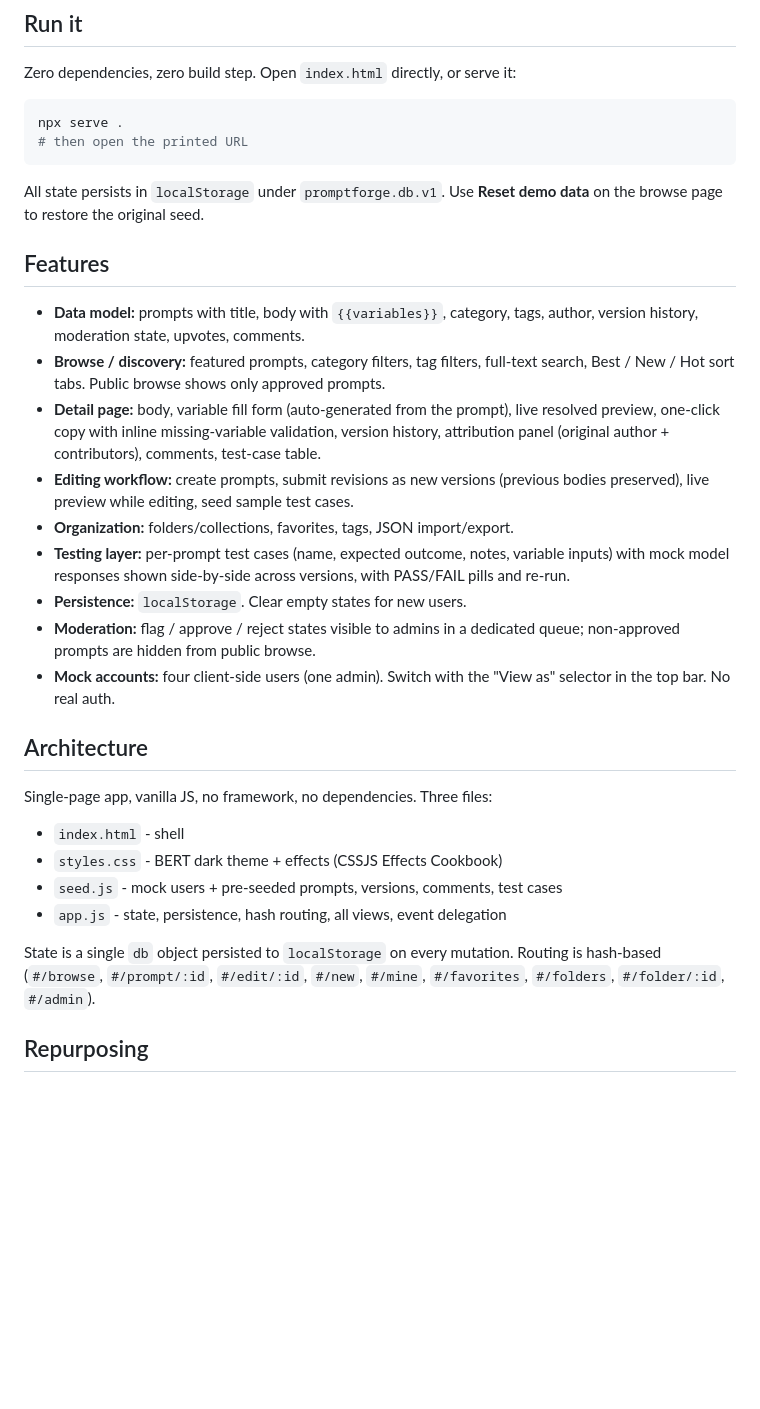
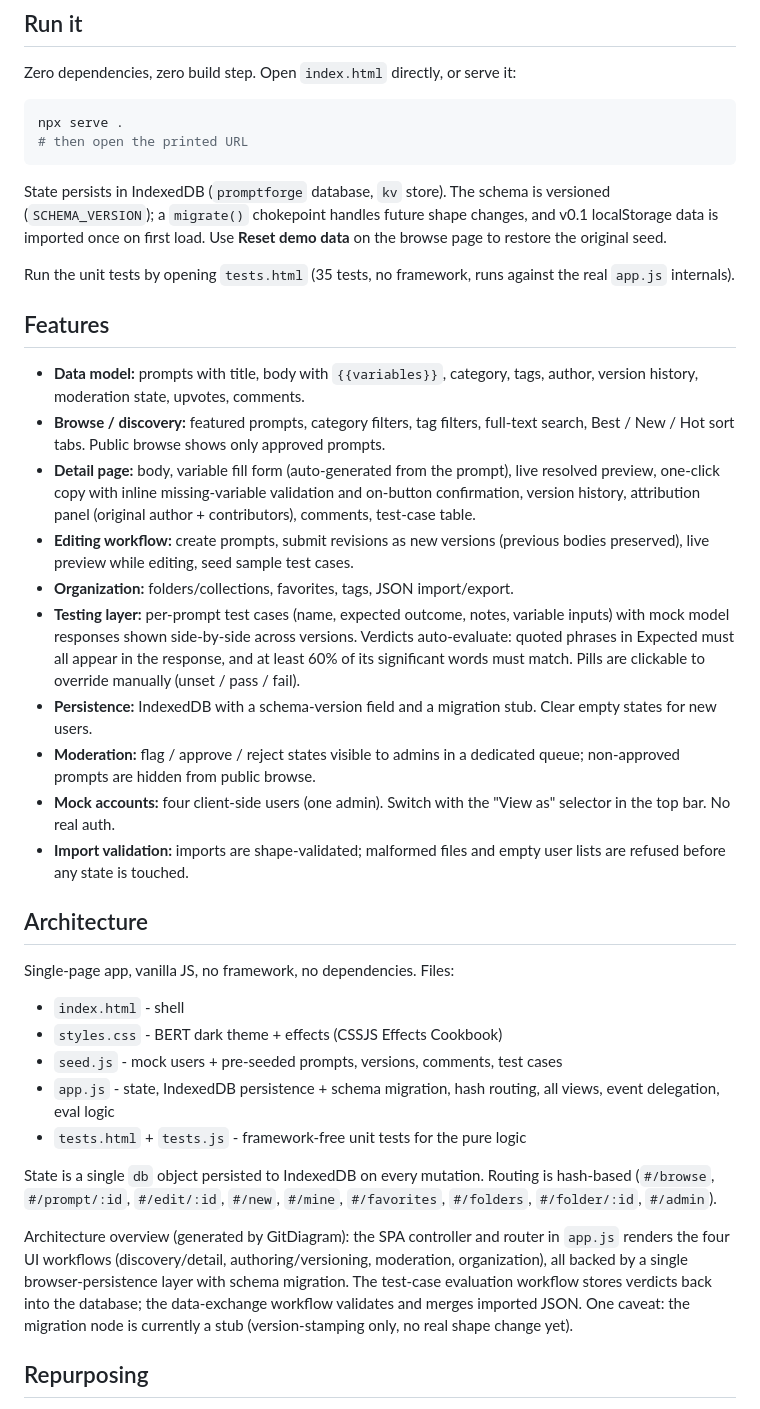
Before and after one commit to mizcausevic-dev/promptforge, a Markdown page: README.md, the part around one of its changes. GitHub-like rendering; blank space fills up the shorter version.

````diff
--- a/README.md
+++ b/README.md
@@ -15,30 +26,36 @@ npx serve .
 # then open the printed URL
 ```
 
-All state persists in `localStorage` under `promptforge.db.v1`. Use **Reset demo data** on the browse page to restore the original seed.
+State persists in IndexedDB (`promptforge` database, `kv` store). The schema is versioned (`SCHEMA_VERSION`); a `migrate()` chokepoint handles future shape changes, and v0.1 localStorage data is imported once on first load. Use **Reset demo data** on the browse page to restore the original seed.
+
+Run the unit tests by opening `tests.html` (35 tests, no framework, runs against the real `app.js` internals).
 
 ## Features
 
 - **Data model:** prompts with title, body with `{{variables}}`, category, tags, author, version history, moderation state, upvotes, comments.
 - **Browse / discovery:** featured prompts, category filters, tag filters, full-text search, Best / New / Hot sort tabs. Public browse shows only approved prompts.
-- **Detail page:** body, variable fill form (auto-generated from the prompt), live resolved preview, one-click copy with inline missing-variable validation, version history, attribution panel (original author + contributors), comments, test-case table.
+- **Detail page:** body, variable fill form (auto-generated from the prompt), live resolved preview, one-click copy with inline missing-variable validation and on-button confirmation, version history, attribution panel (original author + contributors), comments, test-case table.
 - **Editing workflow:** create prompts, submit revisions as new versions (previous bodies preserved), live preview while editing, seed sample test cases.
 - **Organization:** folders/collections, favorites, tags, JSON import/export.
-- **Testing layer:** per-prompt test cases (name, expected outcome, notes, variable inputs) with mock model responses shown side-by-side across versions, with PASS/FAIL pills and re-run.
-- **Persistence:** `localStorage`. Clear empty states for new users.
+- **Testing layer:** per-prompt test cases (name, expected outcome, notes, variable inputs) with mock model responses shown side-by-side across versions. Verdicts auto-evaluate: quoted phrases in Expected must all appear in the response, and at least 60% of its significant words must match. Pills are clickable to override manually (unset / pass / fail).
+- **Persistence:** IndexedDB with a schema-version field and a migration stub. Clear empty states for new users.
 - **Moderation:** flag / approve / reject states visible to admins in a dedicated queue; non-approved prompts are hidden from public browse.
 - **Mock accounts:** four client-side users (one admin). Switch with the "View as" selector in the top bar. No real auth.
+- **Import validation:** imports are shape-validated; malformed files and empty user lists are refused before any state is touched.
 
 ## Architecture
 
-Single-page app, vanilla JS, no framework, no dependencies. Three files:
+Single-page app, vanilla JS, no framework, no dependencies. Files:
 
 - `index.html` - shell
 - `styles.css` - BERT dark theme + effects (CSSJS Effects Cookbook)
 - `seed.js` - mock users + pre-seeded prompts, versions, comments, test cases
-- `app.js` - state, persistence, hash routing, all views, event delegation
+- `app.js` - state, IndexedDB persistence + schema migration, hash routing, all views, event delegation, eval logic
+- `tests.html` + `tests.js` - framework-free unit tests for the pure logic
 
-State is a single `db` object persisted to `localStorage` on every mutation. Routing is hash-based (`#/browse`, `#/prompt/:id`, `#/edit/:id`, `#/new`, `#/mine`, `#/favorites`, `#/folders`, `#/folder/:id`, `#/admin`).
+State is a single `db` object persisted to IndexedDB on every mutation. Routing is hash-based (`#/browse`, `#/prompt/:id`, `#/edit/:id`, `#/new`, `#/mine`, `#/favorites`, `#/folders`, `#/folder/:id`, `#/admin`).
+
+Architecture overview (generated by GitDiagram): the SPA controller and router in `app.js` renders the four UI workflows (discovery/detail, authoring/versioning, moderation, organization), all backed by a single browser-persistence layer with schema migration. The test-case evaluation workflow stores verdicts back into the database; the data-exchange workflow validates and merges imported JSON. One caveat: the migration node is currently a stub (version-stamping only, no real shape change yet).
 
 ## Repurposing
 
````
Also changed, not shown: other parts of README.md (+13 -2 lines), docs/screenshots/browse.png (added), docs/screenshots/tests.png (added), 3 other files.
